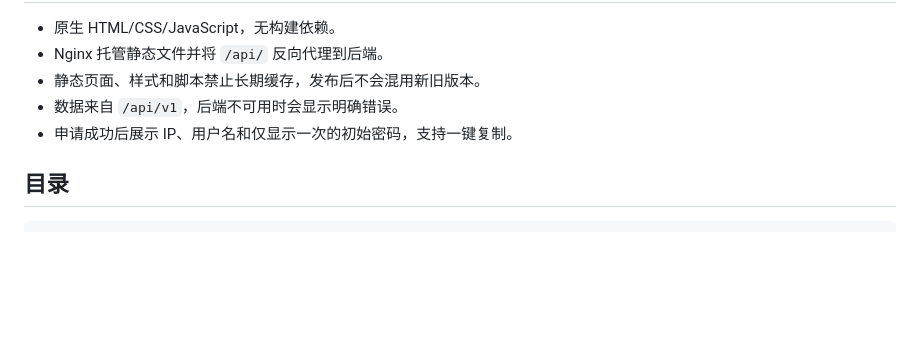
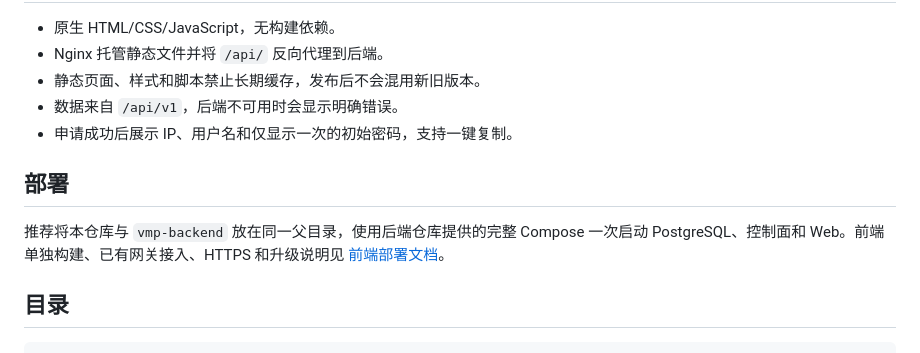
Before and after one commit to lixiaokun777/vmp-frontend, a Markdown page: README.md, the part around the change. GitHub-like rendering; blank space fills up the shorter version.

````diff
--- a/README.md
+++ b/README.md
@@ -34,6 +34,10 @@ VMP 虚拟机申领平台的前端项目。第一版覆盖资源总览、申请
 - 数据来自 `/api/v1`，后端不可用时会显示明确错误。
 - 申请成功后展示 IP、用户名和仅显示一次的初始密码，支持一键复制。
 
+## 部署
+
+推荐将本仓库与 `vmp-backend` 放在同一父目录，使用后端仓库提供的完整 Compose 一次启动 PostgreSQL、控制面和 Web。前端单独构建、已有网关接入、HTTPS 和升级说明见 [前端部署文档](docs/部署.md)。
+
 ## 目录
 
 ```text
````
Also changed, not shown: CHANGELOG.md (+1 -0 lines), docs/部署.md (added, +106 -0 lines).
